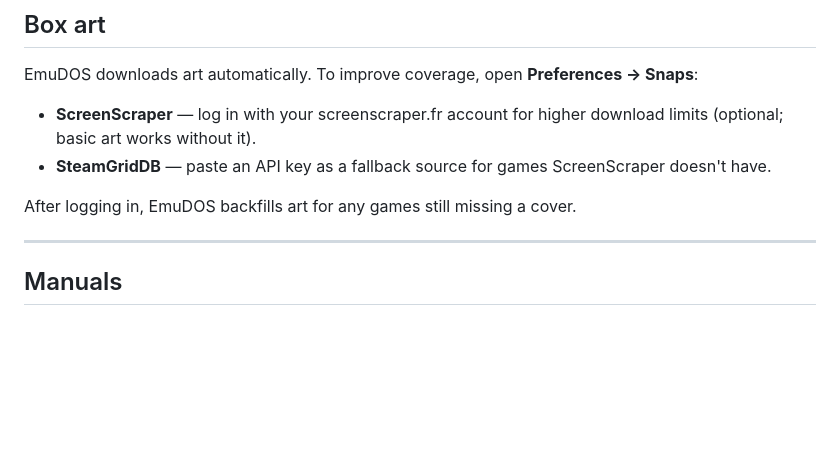
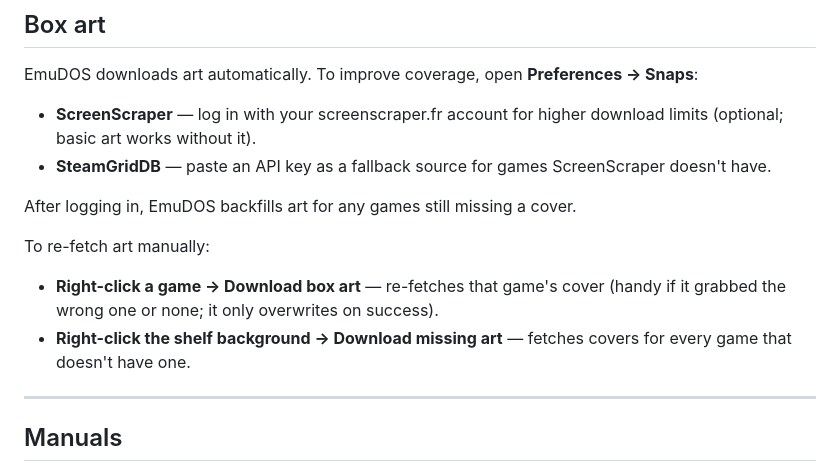
Before and after one commit to codingncaffeine/EmuDOS, a Markdown page: docs/GUIDE.md, the part around the change. Drawn GitHub-style; blank space fills up the shorter version.

Commit message:
Document the box-art re-fetch menus in the guide
Co-Authored-By: Claude Opus 4.8 <noreply@anthropic.com>

```diff
--- a/docs/GUIDE.md
+++ b/docs/GUIDE.md
@@ -107,6 +107,11 @@ EmuDOS downloads art automatically. To improve coverage, open **Preferences →
 
 After logging in, EmuDOS backfills art for any games still missing a cover.
 
+To re-fetch art manually:
+
+- **Right-click a game → Download box art** — re-fetches that game's cover (handy if it grabbed the wrong one or none; it only overwrites on success).
+- **Right-click the shelf background → Download missing art** — fetches covers for every game that doesn't have one.
+
 ---
 
 ## Manuals
```
